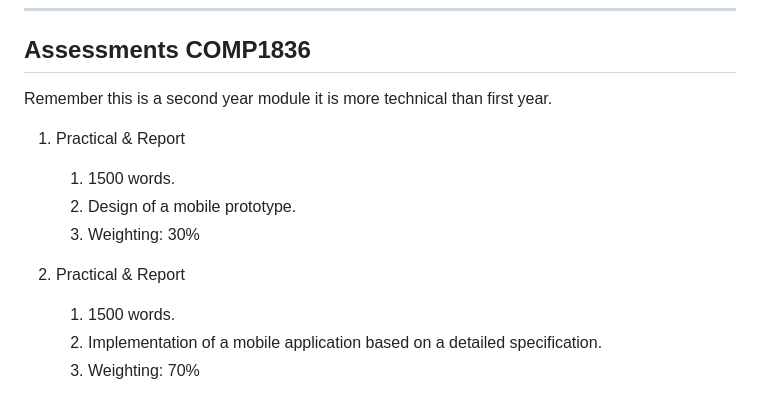
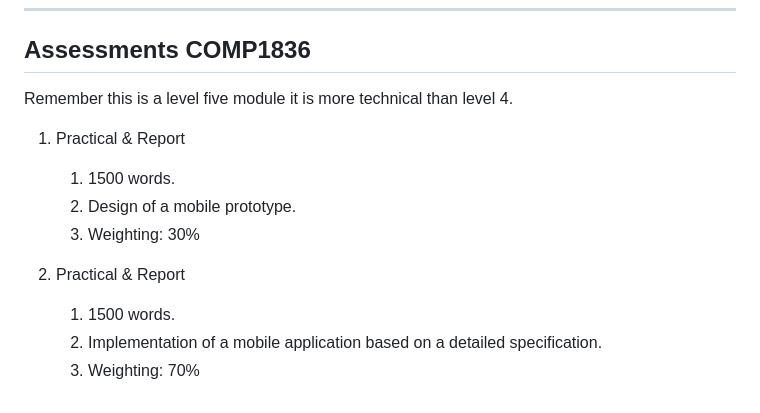
Before and after one commit to UniOfGreenwich/ELEE1146-COMP1836-Lectures, a Markdown page: content/ModuleIntroduction/moduleIntroduction.md, the part around the change. GitHub-like rendering.

Commit message:
mod: changed wording of last slide 'yar to level'

```diff
--- a/content/ModuleIntroduction/moduleIntroduction.md
+++ b/content/ModuleIntroduction/moduleIntroduction.md
@@ -106,7 +106,7 @@ Remember this is a second year module it is more technical than first year.
 ---
 
 ## Assessments  COMP1836
-Remember this is a second year module it is more technical than first year.
+Remember this is a level five module it is more technical than level 4.
 
 1. Practical & Report
    1. 1500 words.
@@ -115,5 +115,5 @@ Remember this is a second year module it is more technical than first year.
 
 2. Practical & Report
    1. 1500 words.
-   1. Implementation of a mobile application based on a detailed specification.
-   2. Weighting: 70%
+   2. Implementation of a mobile application based on a detailed specification.
+   3. Weighting: 70%
```
